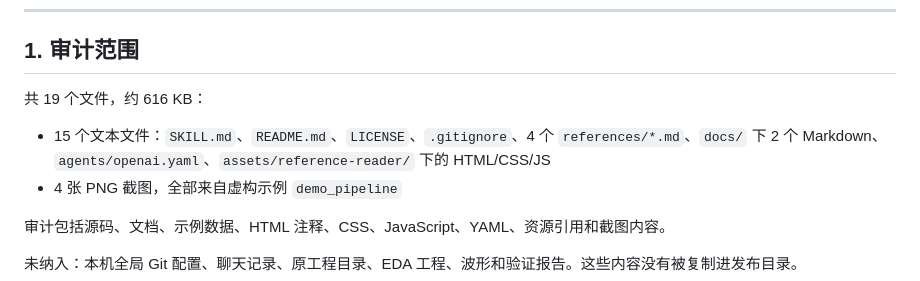
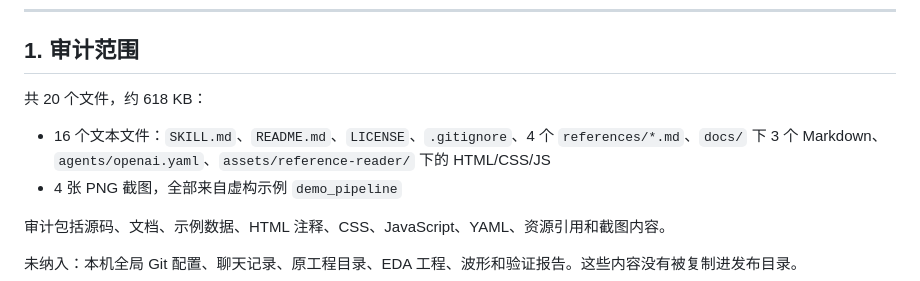
Before and after one commit to AGouzi/rtl-reading-web, a Markdown page: docs/security-audit.md, the part around the change. Rendered like a GitHub page.

```diff
--- a/docs/security-audit.md
+++ b/docs/security-audit.md
@@ -9,9 +9,9 @@
 
 ## 1. 审计范围
 
-共 19 个文件，约 616 KB：
+共 20 个文件，约 618 KB：
 
-- 15 个文本文件：`SKILL.md`、`README.md`、`LICENSE`、`.gitignore`、4 个 `references/*.md`、`docs/` 下 2 个 Markdown、`agents/openai.yaml`、`assets/reference-reader/` 下的 HTML/CSS/JS
+- 16 个文本文件：`SKILL.md`、`README.md`、`LICENSE`、`.gitignore`、4 个 `references/*.md`、`docs/` 下 3 个 Markdown、`agents/openai.yaml`、`assets/reference-reader/` 下的 HTML/CSS/JS
 - 4 张 PNG 截图，全部来自虚构示例 `demo_pipeline`
 
 审计包括源码、文档、示例数据、HTML 注释、CSS、JavaScript、YAML、资源引用和截图内容。
```
Also changed, not shown: README.md (+1 -0 lines), docs/wechat-article.md (+7 -1 lines), docs/wechat-publish-notes.md (added, +34 -0 lines), docs/screenshots/verify.png, 1 other file.
